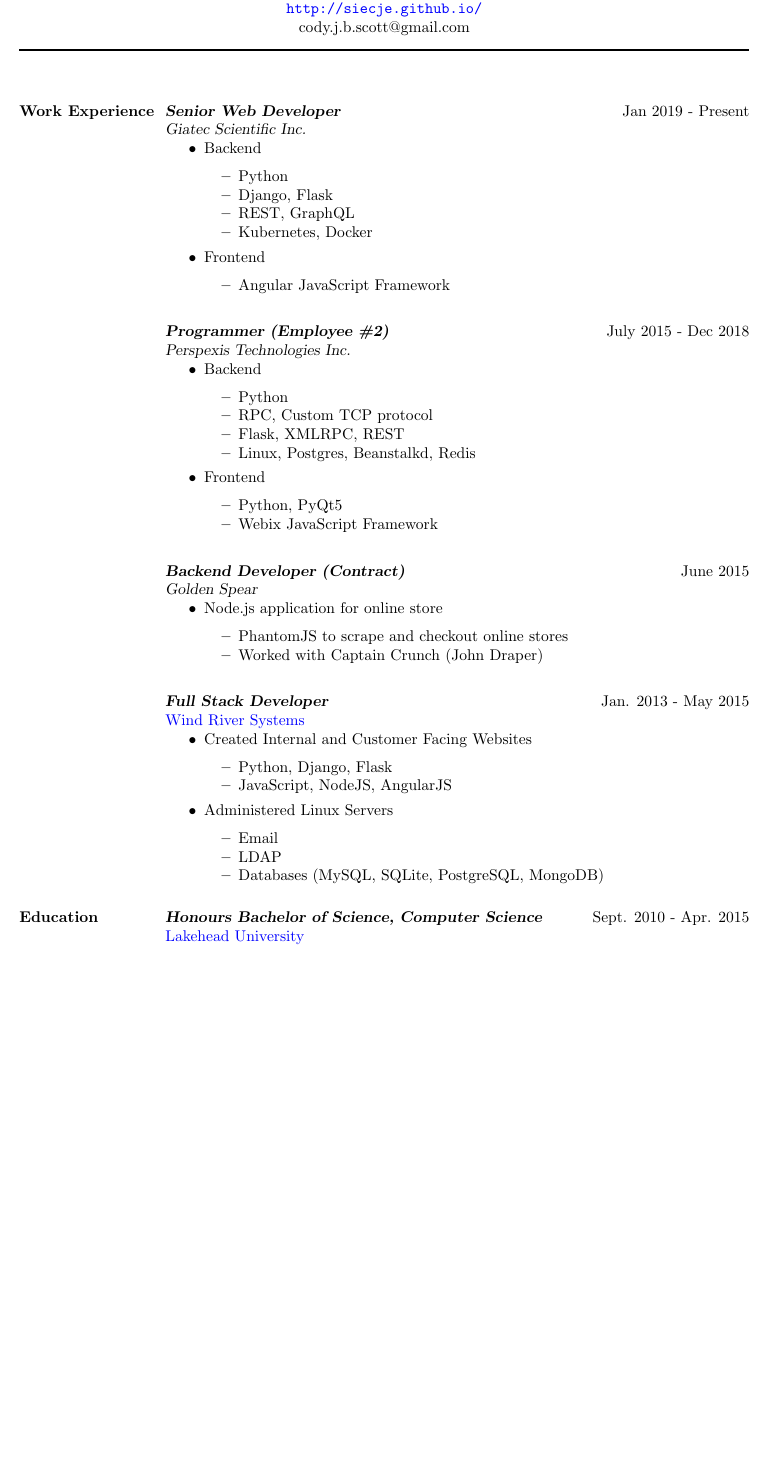
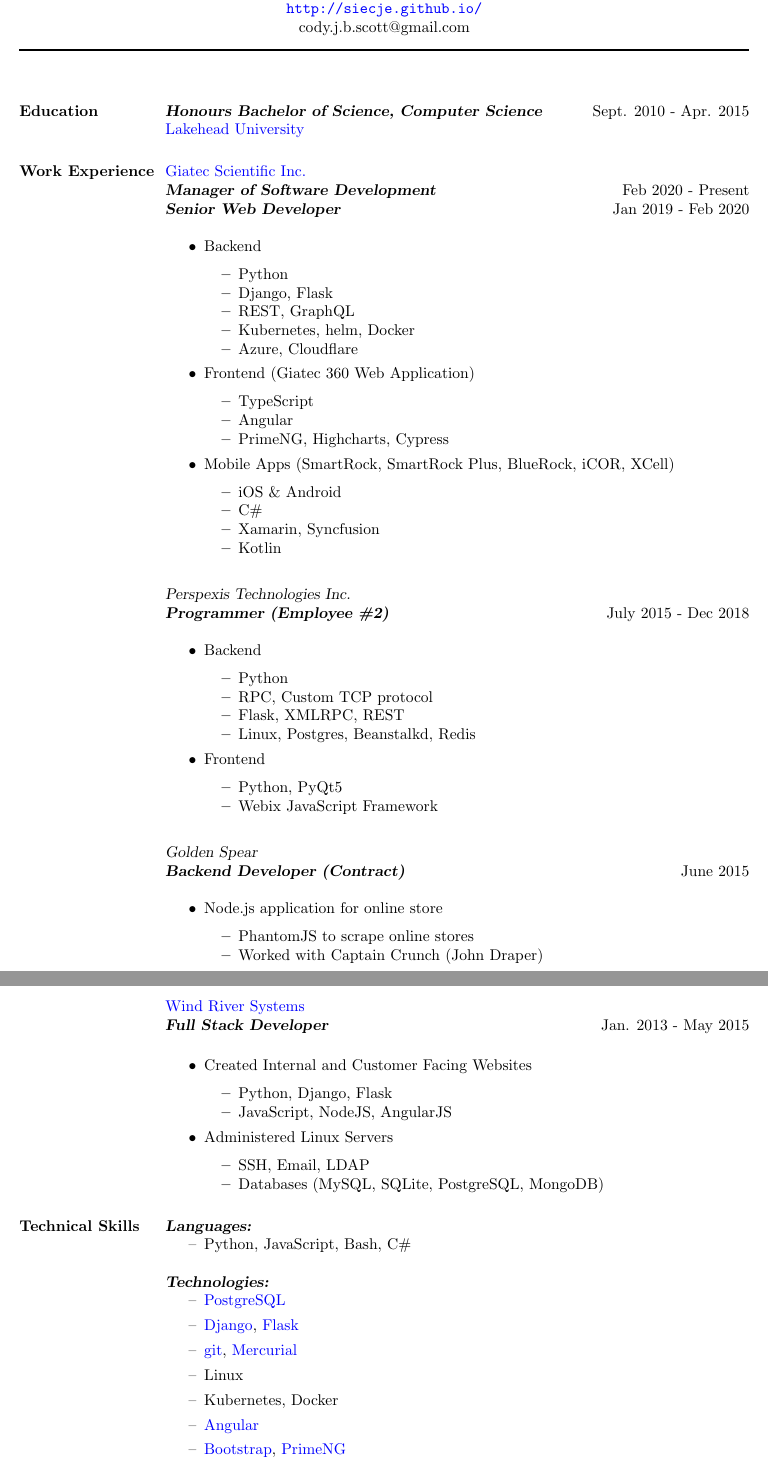
Before and after one commit to Siecje/resume, a LaTeX CV (latex_1_col/CodyScott_Resume.tex): part of the page before the commit and two parts of pages 1 and 2 of 2 after it, the two joined at a grey line, cut so that both start at the same text, the shorter picture padded with empty space. Compiled offline with pdfLaTeX.

Commit message:
Update resume, restore skills

```diff
--- a/latex_1_col/CodyScott_Resume.tex
+++ b/latex_1_col/CodyScott_Resume.tex
@@ -28,26 +28,41 @@
 
 \begin{resume}
 
+\section{Education}
+\textbf{\textsl{Honours Bachelor of Science, Computer Science}} \hfill Sept. 2010 - Apr. 2015 \\
+\href{https://www.lakeheadu.ca/}{Lakehead University}
+
 \section{Work Experience}
 
-\textbf{\textsl{Senior Web Developer}} \hfill Jan 2019 - Present \\
-\textsl{Giatec Scientific Inc.}
+\href{https://www.giatecscientific.com/}{Giatec Scientific Inc.} \\
+\textbf{\textsl{Manager of Software Development}} \hfill Feb 2020 - Present \\
+\textbf{\textsl{Senior Web Developer}} \hfill Jan 2019 - Feb 2020 \\
  \begin{itemize} \itemsep -2pt  % reduce space between items
  \item Backend
  \begin{itemize} \itemsep -2pt  % reduce space between items
   \item Python
   \item Django, Flask
   \item REST, GraphQL
-  \item Kubernetes, Docker
+  \item Kubernetes, helm, Docker
+  \item Azure, Cloudflare
  \end{itemize}
- \item Frontend
+ \item Frontend (Giatec 360 Web Application)
    \begin{itemize} \itemsep -2pt
-     \item Angular JavaScript Framework
+     \item TypeScript
+     \item Angular
+     \item PrimeNG, Highcharts, Cypress
+   \end{itemize}
+ \item Mobile Apps (SmartRock, SmartRock Plus, BlueRock, iCOR, XCell)
+   \begin{itemize} \itemsep -2pt
+     \item iOS \& Android
+     \item C\#
+     \item Xamarin, Syncfusion
+     \item Kotlin
    \end{itemize}
  \end{itemize}
 
+\textsl{Perspexis Technologies Inc.} \\
 \textbf{\textsl{Programmer (Employee \#2)}} \hfill July 2015 - Dec 2018 \\
-\textsl{Perspexis Technologies Inc.}
  \begin{itemize} \itemsep -2pt  % reduce space between items
  \item Backend
  \begin{itemize} \itemsep -2pt  % reduce space between items
@@ -63,18 +78,19 @@
    \end{itemize}
  \end{itemize}
 
+ \textsl{Golden Spear} \\
  \textbf{\textsl{Backend Developer (Contract)}} \hfill June 2015 \\
- \textsl{Golden Spear}
  \begin{itemize} \itemsep -2pt  % reduce space between items
  \item Node.js application for online store
   \begin{itemize} \itemsep -2pt  % reduce space between items
-   \item PhantomJS to scrape and checkout online stores
+   \item PhantomJS to scrape online stores
    \item Worked with Captain Crunch (John Draper)
   \end{itemize}
  \end{itemize}
 
+\href{https://windriver.com/}{Wind River Systems} \\
 \textbf{\textsl{Full Stack Developer}} \hfill Jan. 2013 - May 2015 \\
-\href{http://windriver.com/}{Wind River Systems}
+
  \begin{itemize} \itemsep -2pt  % reduce space between items
  \item Created Internal and Customer Facing Websites
  \begin{itemize} \itemsep -2pt  % reduce space between items
@@ -83,15 +99,28 @@
  \end{itemize}
  \item Administered Linux Servers
    \begin{itemize} \itemsep -2pt
-     \item Email
-     \item LDAP
+     \item SSH, Email, LDAP
      \item Databases (MySQL, SQLite, PostgreSQL, MongoDB)
    \end{itemize}
  \end{itemize}
 
-\section{Education}
-\textbf{\textsl{Honours Bachelor of Science, Computer Science}} \hfill Sept. 2010 - Apr. 2015 \\
-\href{http://www.lakeheadu.ca/}{Lakehead University}
+\section{Technical Skills}
+\textbf{\textsl{Languages:}}
+\begin{itemize}
+\renewcommand\labelitemi{--}
+\item Python, JavaScript, Bash, C\#
+\end{itemize}
+\textbf{\textsl{Technologies:}}
+\begin{itemize}
+\renewcommand\labelitemi{--}
+\item \href{https://www.postgresql.org/}{PostgreSQL}
+\item \href{https://www.djangoproject.com/}{Django}, \href{https://flask.palletsprojects.com/}{Flask}
+\item \href{https://git-scm.com/}{git}, \href{https://www.mercurial-scm.org/}{Mercurial}
+\item Linux
+\item Kubernetes, Docker
+\item \href{https://angular.io/}{Angular}
+\item \href{https://getbootstrap.com/}{Bootstrap}, \href{https://www.primefaces.org/primeng/}{PrimeNG}
+\end{itemize}
 
 \end{resume}
 \end{document}
```
Also changed, not shown: latex_1_col/CodyScott_Resume.pdf.
